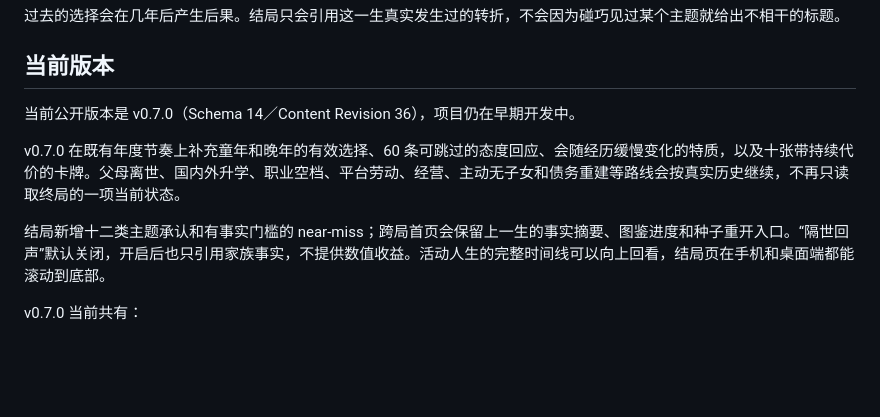
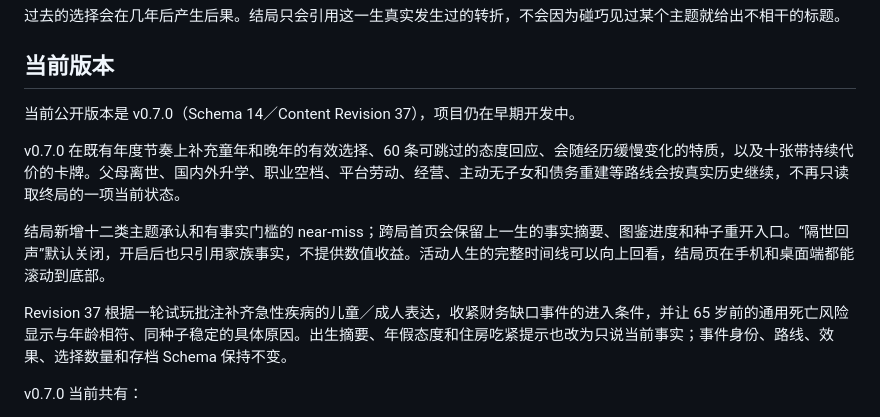
Before and after one commit to jayden2young-netizen/life-unloaded-2026, a Markdown page: README.md, the part around the change. Drawn GitHub-style; blank space fills up the shorter version.

Commit message:
docs: publish v0.7.0 revision 37

```diff
--- a/README.md
+++ b/README.md
@@ -32,11 +32,13 @@
 
 ## 当前版本
 
-当前公开版本是 v0.7.0（Schema 14／Content Revision 36），项目仍在早期开发中。
+当前公开版本是 v0.7.0（Schema 14／Content Revision 37），项目仍在早期开发中。
 
 v0.7.0 在既有年度节奏上补充童年和晚年的有效选择、60 条可跳过的态度回应、会随经历缓慢变化的特质，以及十张带持续代价的卡牌。父母离世、国内外升学、职业空档、平台劳动、经营、主动无子女和债务重建等路线会按真实历史继续，不再只读取终局的一项当前状态。
 
 结局新增十二类主题承认和有事实门槛的 near-miss；跨局首页会保留上一生的事实摘要、图鉴进度和种子重开入口。“隔世回声”默认关闭，开启后也只引用家族事实，不提供数值收益。活动人生的完整时间线可以向上回看，结局页在手机和桌面端都能滚动到底部。
+
+Revision 37 根据一轮试玩批注补齐急性疾病的儿童／成人表达，收紧财务缺口事件的进入条件，并让 65 岁前的通用死亡风险显示与年龄相符、同种子稳定的具体原因。出生摘要、年假态度和住房吃紧提示也改为只说当前事实；事件身份、路线、效果、选择数量和存档 Schema 保持不变。
 
 v0.7.0 当前共有：
 
```
Also changed, not shown: AGENT_HANDOVER.md (+7 -7 lines), progress.md (+11 -1 lines).
